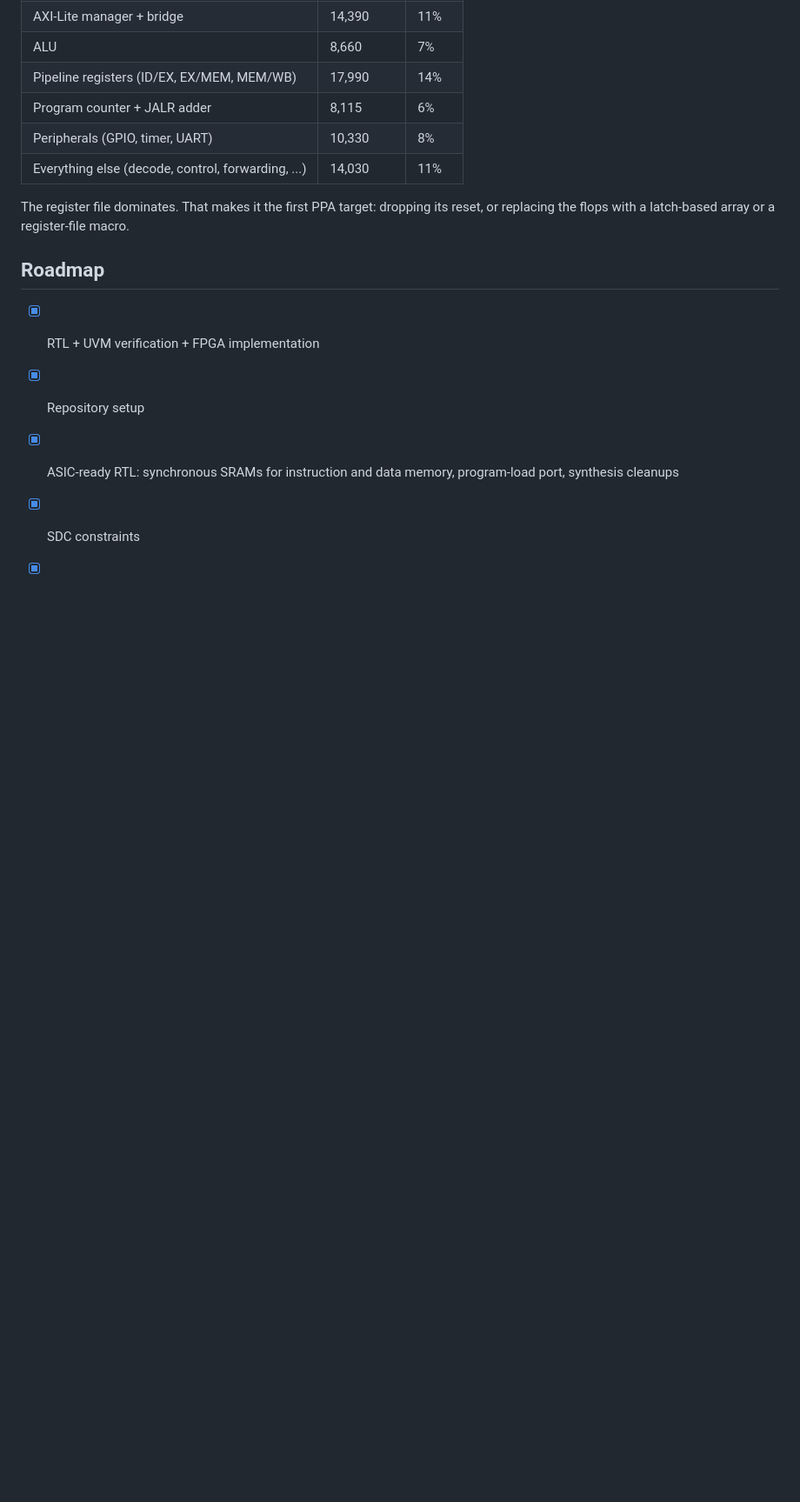
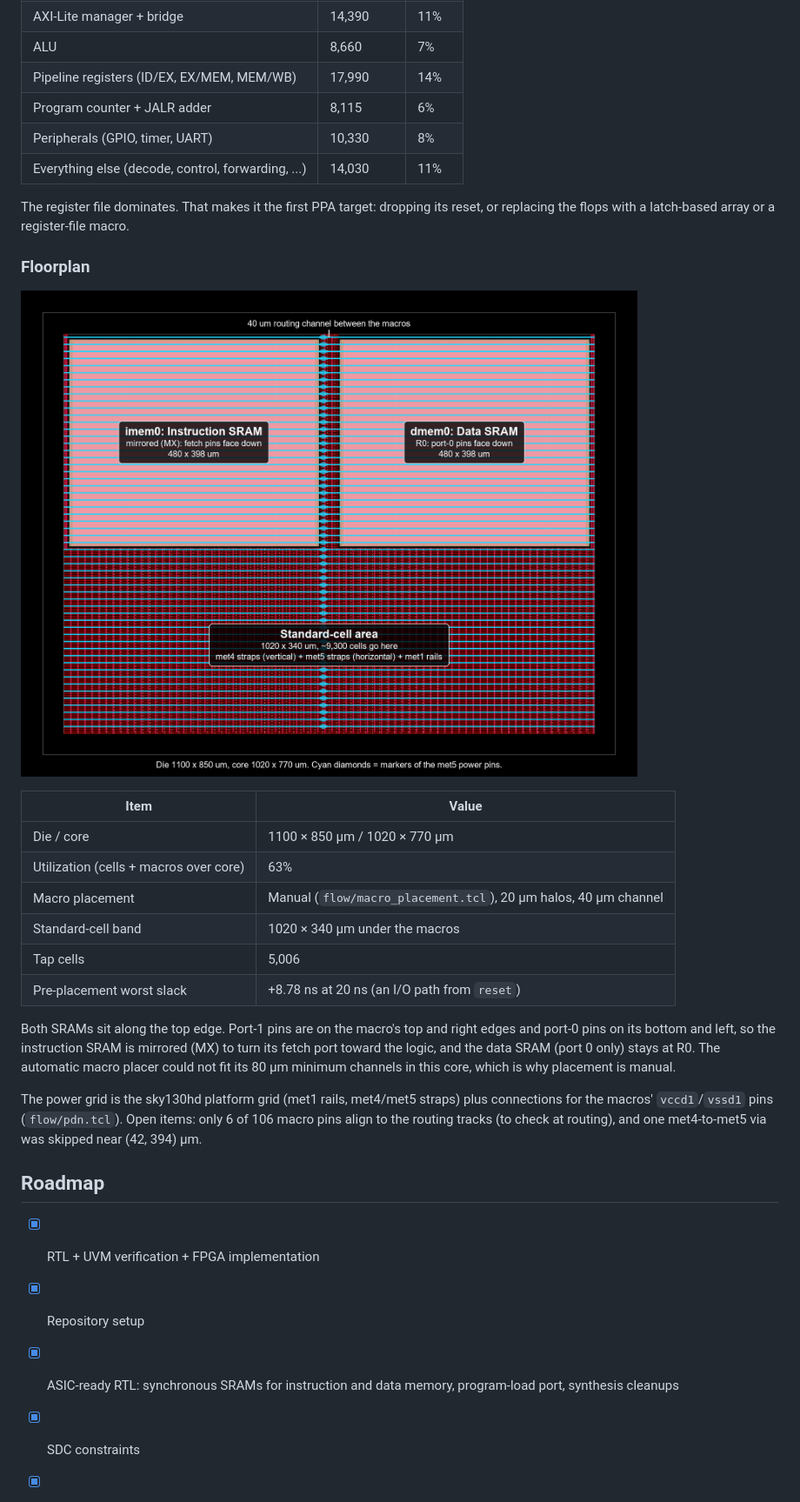
Before and after one commit to devannsa-1022/rv32i-soc-rtl-to-gds, a Markdown page: README.md, the part around one of its changes. Shown at 87% size. GitHub-like rendering; pictures changed too: docs/images/floorplan.png (added); blank space fills up the shorter version.

```diff
--- a/README.md
+++ b/README.md
@@ -123,6 +135,30 @@ The register file dominates. That makes it the first PPA target: dropping
 its reset, or replacing the flops with a latch-based array or a register-file
 macro.
 
+### Floorplan
+
+![Floorplan with both SRAM macros and the power grid](docs/images/floorplan.png)
+
+| Item | Value |
+|---|---|
+| Die / core | 1100 × 850 µm / 1020 × 770 µm |
+| Utilization (cells + macros over core) | 63% |
+| Macro placement | Manual (`flow/macro_placement.tcl`), 20 µm halos, 40 µm channel |
+| Standard-cell band | 1020 × 340 µm under the macros |
+| Tap cells | 5,006 |
+| Pre-placement worst slack | +8.78 ns at 20 ns (an I/O path from `reset`) |
+
+Both SRAMs sit along the top edge. Port-1 pins are on the macro's top and
+right edges and port-0 pins on its bottom and left, so the instruction SRAM
+is mirrored (MX) to turn its fetch port toward the logic, and the data SRAM
+(port 0 only) stays at R0. The automatic macro placer could not fit its
+80 µm minimum channels in this core, which is why placement is manual.
+
+The power grid is the sky130hd platform grid (met1 rails, met4/met5 straps)
+plus connections for the macros' `vccd1`/`vssd1` pins (`flow/pdn.tcl`).
+Open items: only 6 of 106 macro pins align to the routing tracks (to check
+at routing), and one met4-to-met5 via was skipped near (42, 394) µm.
+
 ## Roadmap
 
 - [x] RTL + UVM verification + FPGA implementation
```
Also changed, not shown: other parts of README.md (+29 -17 lines), macros/sky130_sram_1kbyte_1rw1r_32x256_8/README.md (added, +21 -0 lines), 13 other files.
